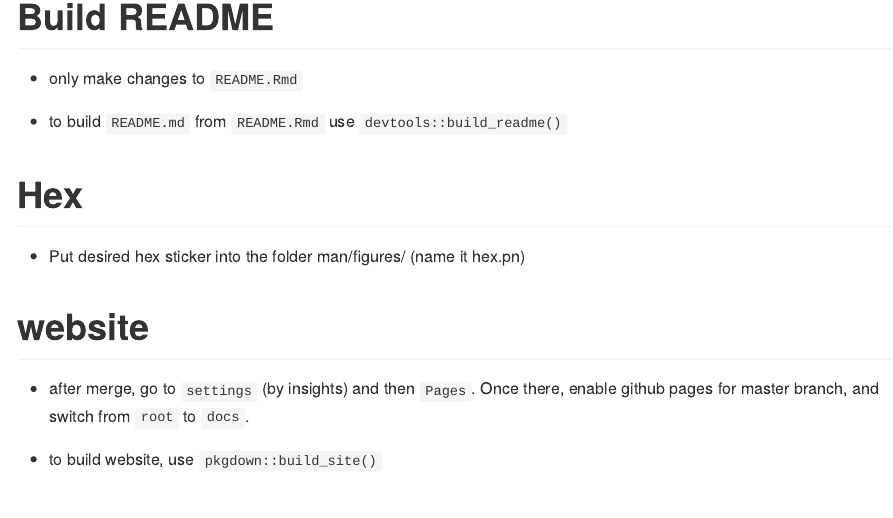
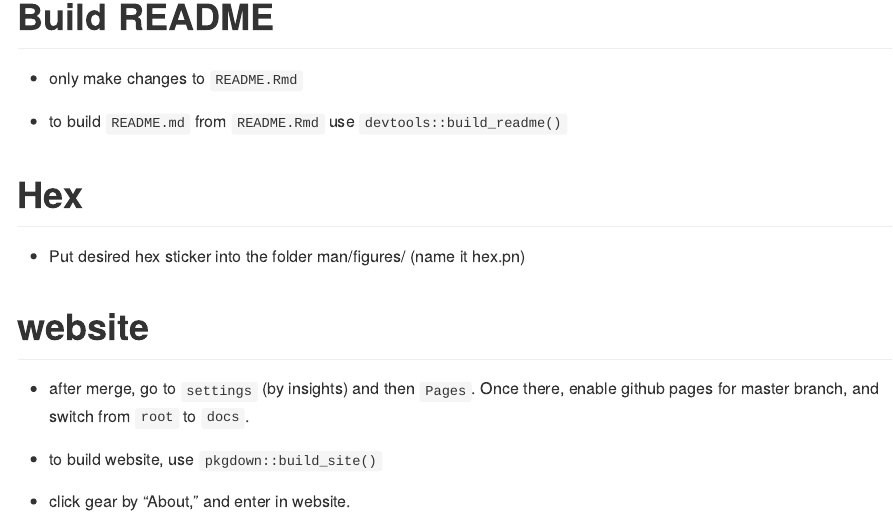
Before and after one commit to lkjamison/mlmtools, an R Markdown document (README.Rmd): the page in a window 1100 px wide, from 200 px down. The pictures show the output file README.md that the author committed with the source, drawn offline in the style of GitHub.

Commit message:
update webiste

```diff
--- a/README.Rmd
+++ b/README.Rmd
@@ -30,3 +30,5 @@ there, enable github pages for master branch, and switch from `root`
 to `docs`.
 
 * to build website, use `pkgdown::build_site()`
+
+* click gear by "About", and enter in website.
```
Also changed, not shown: README.md, docs/pkgdown.yml, 1 other file.
